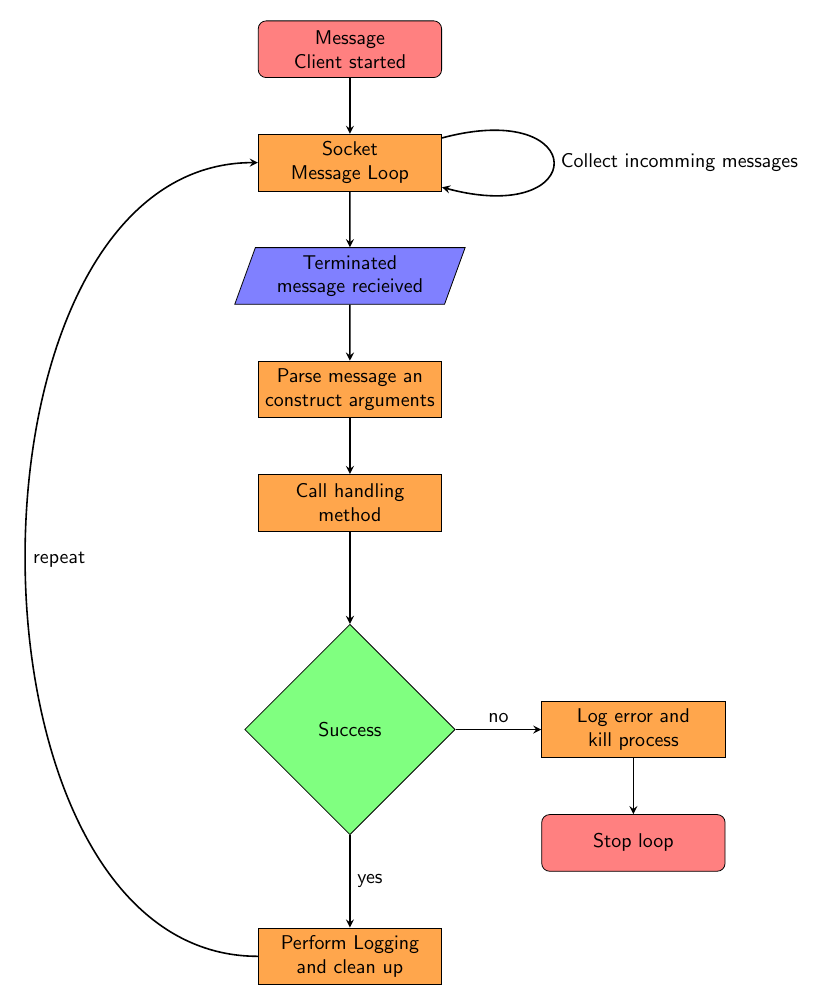
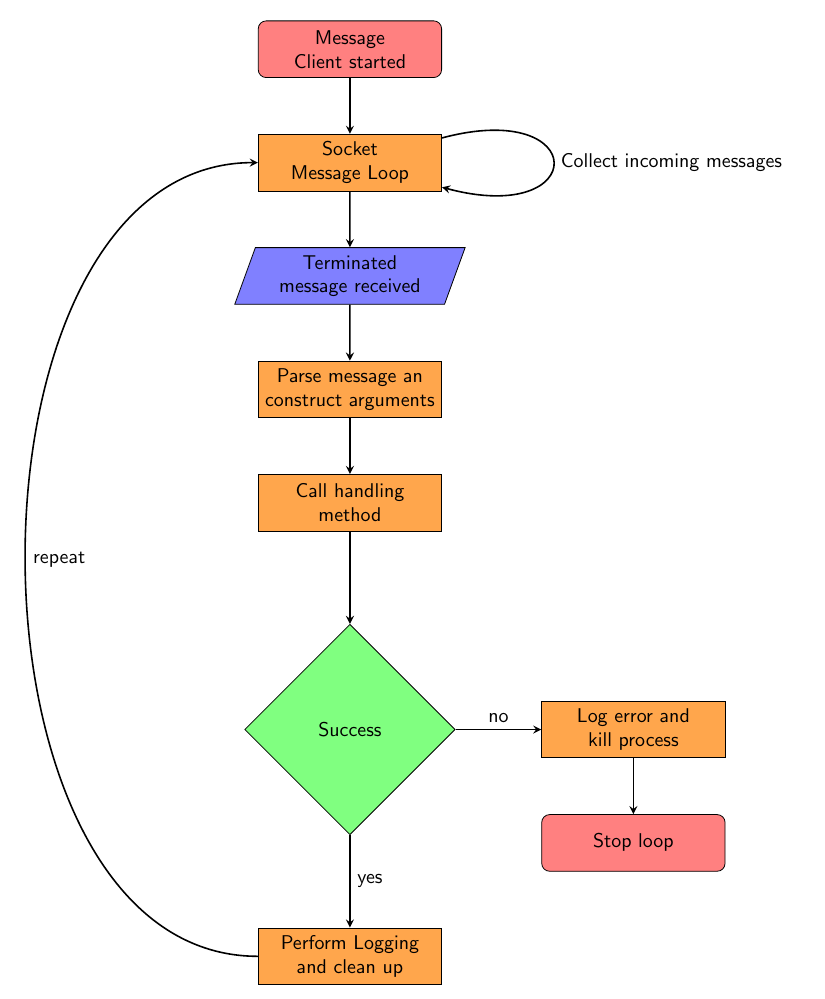
Before and after one commit to all-in-one-of/devilsBackbone, a LaTeX document (graphs/messageHandling.tex): part of the page, cut so that both start at the same text. Compiled offline with pdfLaTeX.

Commit message:
Fixed minor typos.

```diff
--- a/graphs/messageHandling.tex
+++ b/graphs/messageHandling.tex
@@ -22,7 +22,7 @@
 
 \node (start) [startstop] {Message Client started};
 \node (ioLoop) [process, below of=start] {Socket \mbox{Message} Loop};
-\node (msgReceived) [io, below of=ioLoop] {Terminated message recieived};
+\node (msgReceived) [io, below of=ioLoop] {Terminated message received};
 \node (parse) [process, below of=msgReceived] {Parse message an construct arguments};
 \node (call) [process, below of=parse] {Call \mbox{handling} method};
 \node (success) [decision, yshift=-2cm, below of=call] {Success};
@@ -31,7 +31,7 @@
 \node (stop) [startstop, below of=fail] {Stop loop};
 
 \draw [arrow] (start) -- (ioLoop);
-\draw [arrow, loop right] (ioLoop) to node [anchor=west] {Collect incomming messages} (ioLoop);
+\draw [arrow, loop right] (ioLoop) to node [anchor=west] {Collect incoming messages} (ioLoop);
 \draw [arrow] (ioLoop) -- (msgReceived);
 \draw [arrow] (msgReceived) -- (parse);
 \draw [arrow] (parse) -- (call);
```
Also changed, not shown: graphs/server.tex (+2 -2 lines).
